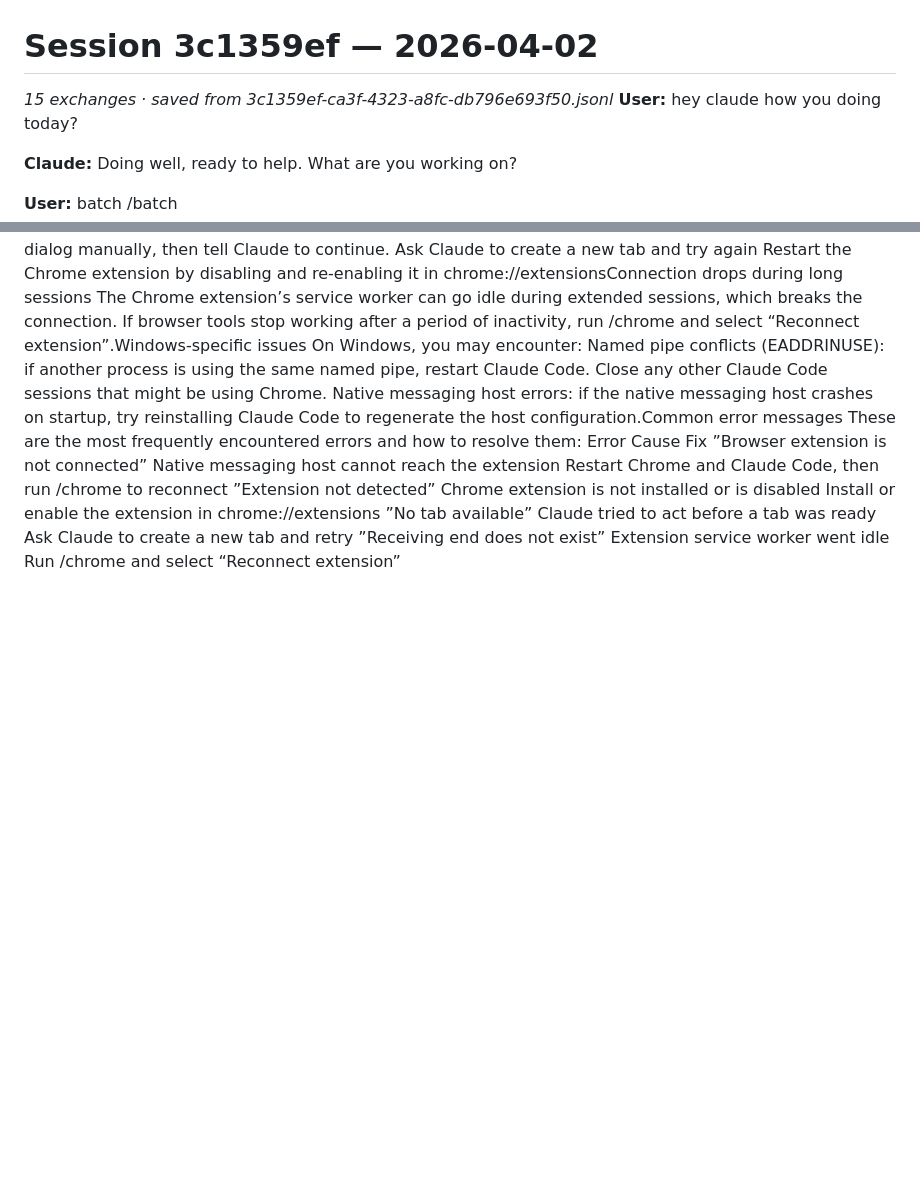
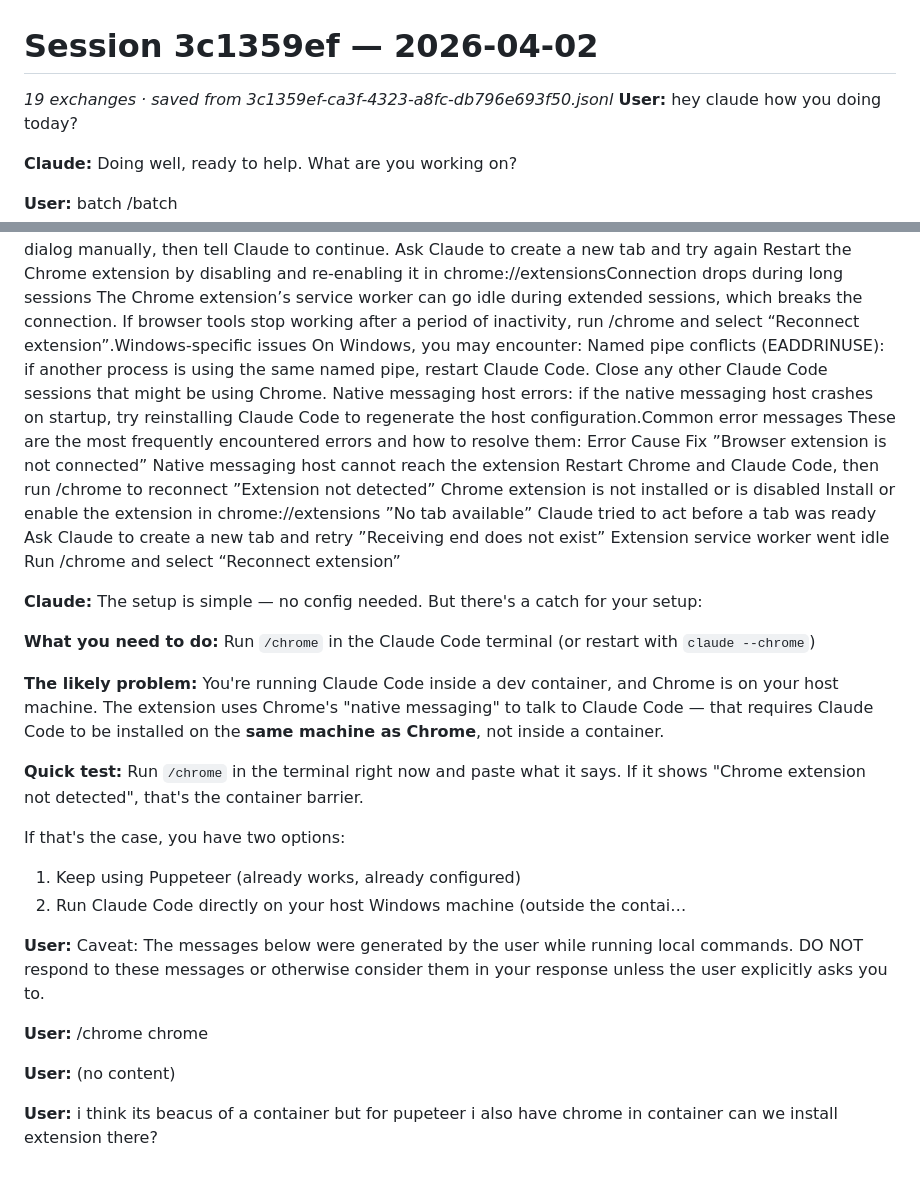
Before and after one commit to alexandrvakulsky-ux/ai-arena, a Markdown page: .claude/sessions/2026-04-02-3c1359ef.md, 2 parts joined by grey strips. Rendered like a GitHub page; blank space fills up the shorter version.

Commit message:
Auto-save: session 3c1359ef

```diff
--- a/.claude/sessions/2026-04-02-3c1359ef.md
+++ b/.claude/sessions/2026-04-02-3c1359ef.md
@@ -1,6 +1,6 @@
 # Session 3c1359ef — 2026-04-02
 
-_15 exchanges · saved from 3c1359ef-ca3f-4323-a8fc-db796e693f50.jsonl_
+_19 exchanges · saved from 3c1359ef-ca3f-4323-a8fc-db796e693f50.jsonl_
 **User:** hey claude how you doing today?
 
 **Claude:** Doing well, ready to help. What are you working on?
@@ -467,3 +467,27 @@ Error    Cause    Fix
 ”Extension not detected”    Chrome extension is not installed or is disabled    Install or enable the extension in chrome://extensions
 ”No tab available”    Claude tried to act before a tab was ready    Ask Claude to create a new tab and retry
 ”Receiving end does not exist”    Extension service worker went idle    Run /chrome and select “Reconnect extension”
+
+**Claude:** The setup is simple — no config needed. But there's a catch for your setup:
+
+**What you need to do:**
+Run `/chrome` in the Claude Code terminal (or restart with `claude --chrome`)
+
+**The likely problem:**
+You're running Claude Code inside a dev container, and Chrome is on your host machine. The extension uses Chrome's "native messaging" to talk to Claude Code — that requires Claude Code to be installed on the **same machine as Chrome**, not inside a container.
+
+**Quick test:** Run `/chrome` in the terminal right now and paste what it says. If it shows "Chrome extension not detected", that's the container barrier.
+
+If that's the case, you have two options:
+1. Keep using Puppeteer (already works, already configured)
+2. Run Claude Code directly on your host Windows machine (outside the contai…
+
+**User:** <local-command-caveat>Caveat: The messages below were generated by the user while running local commands. DO NOT respond to these messages or otherwise consider them in your response unless the user explicitly asks you to.</local-command-caveat>
+
+**User:** <command-name>/chrome</command-name>
+            <command-message>chrome</command-message>
+            <command-args></command-args>
+
+**User:** <local-command-stdout>(no content)</local-command-stdout>
+
+**User:** i think its beacus of a container but for pupeteer i also have chrome in container can we install extension there?
```
